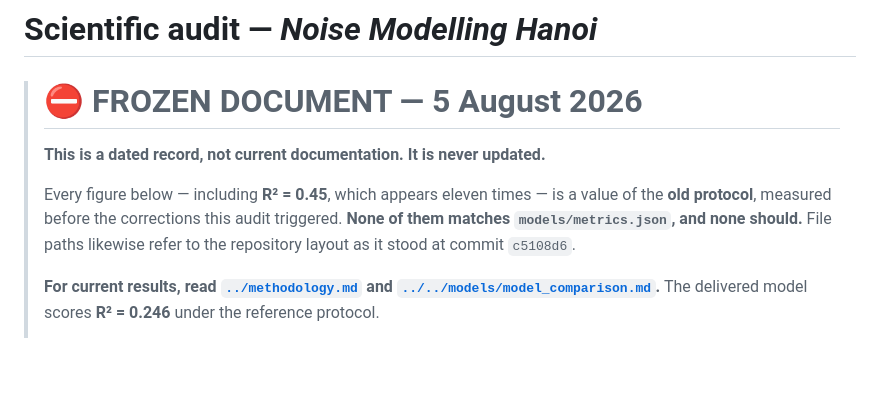
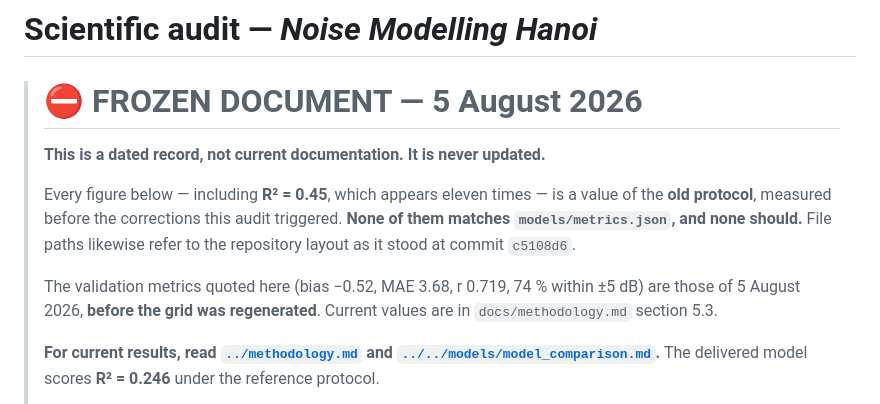
Before and after one commit to Colauz/noise-modelling-hanoi, a Markdown page: docs/audit/scientific-audit.md, the part around the change. Rendered like a GitHub page; blank space fills up the shorter version.

```diff
--- a/docs/audit/scientific-audit.md
+++ b/docs/audit/scientific-audit.md
@@ -8,6 +8,10 @@
 > value of the **old protocol**, measured before the corrections this audit
 > triggered. **None of them matches `models/metrics.json`, and none should.** File
 > paths likewise refer to the repository layout as it stood at commit `c5108d6`.
+>
+> The validation metrics quoted here (bias −0.52, MAE 3.68, r 0.719, 74 % within
+> ±5 dB) are those of 5 August 2026, **before the grid was regenerated**. Current
+> values are in `docs/methodology.md` section 5.3.
 >
 > **For current results, read [`../methodology.md`](../methodology.md) and
 > [`../../models/model_comparison.md`](../../models/model_comparison.md).**
```
Also changed, not shown: docs/methodology.md (+11 -0 lines).
